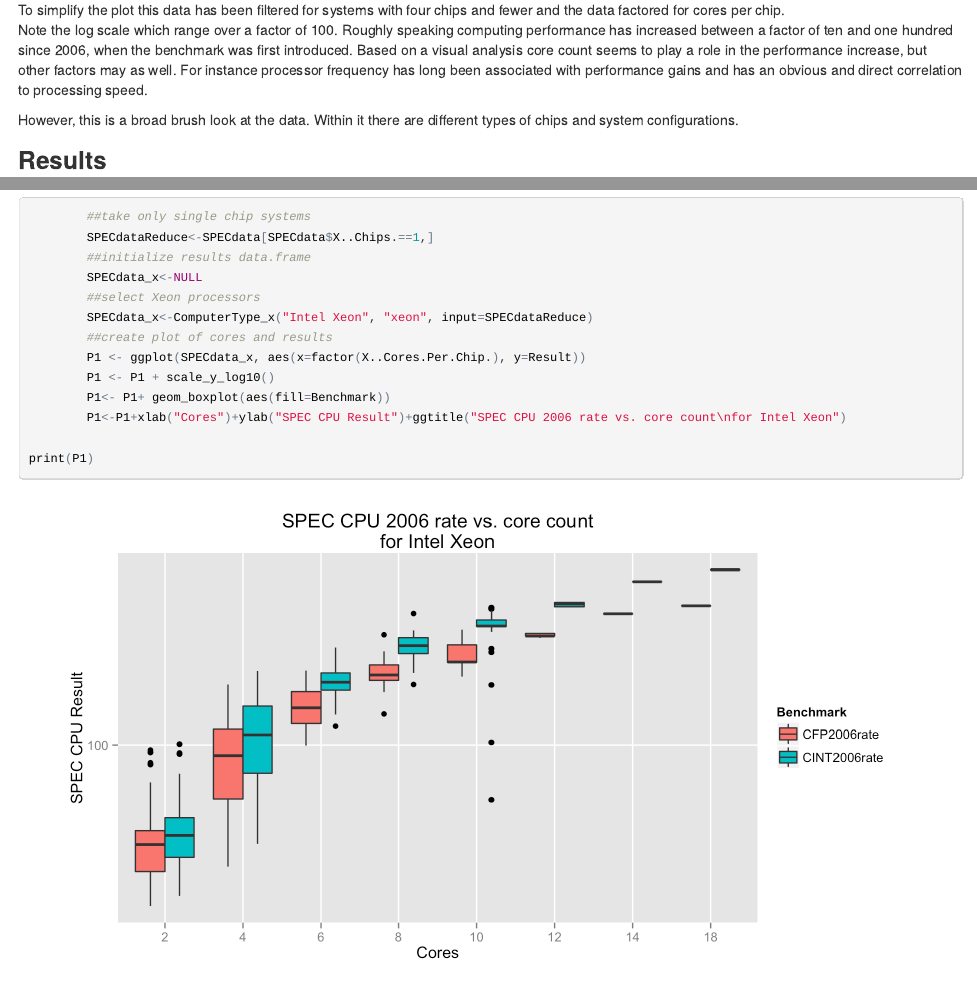
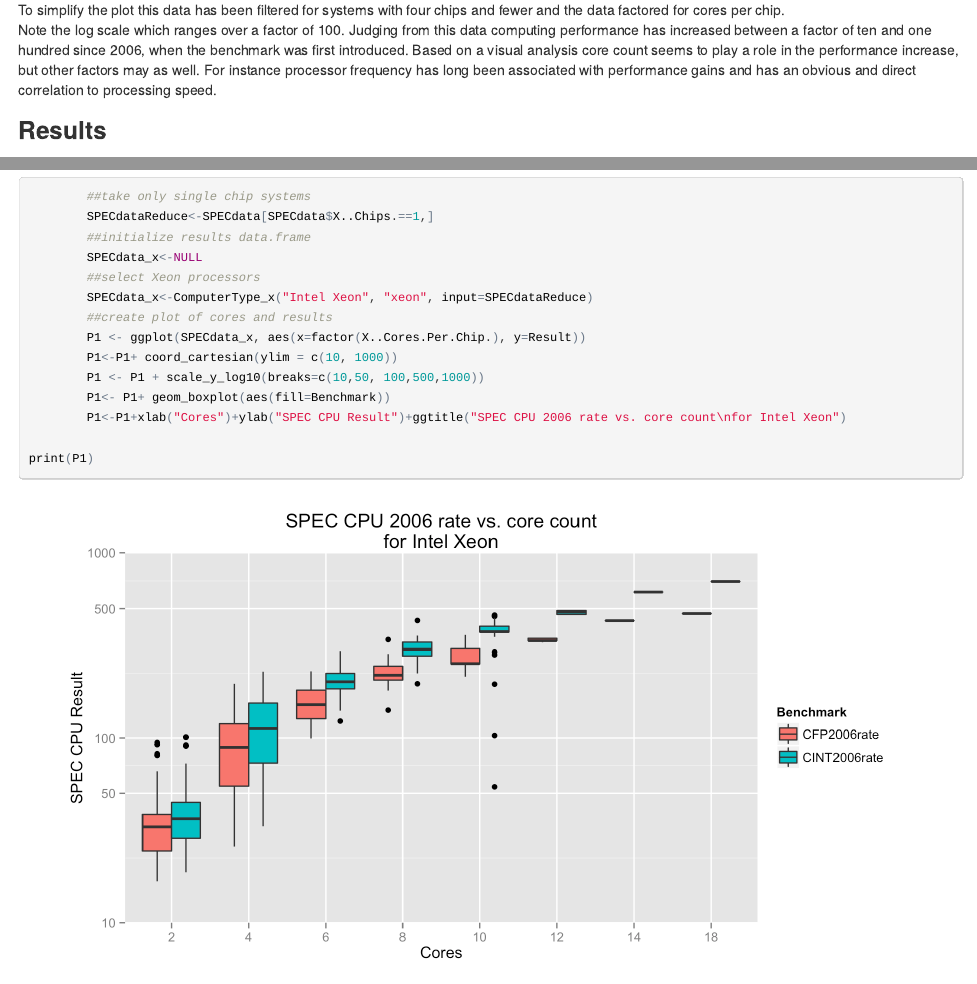
Before and after one commit to ww44ss/SPECint, an R Markdown document (SPECCPU2006.Rmd): the page in a window 1100 px wide, from 3200 px down, and a second part further down, joined at a grey line. The pictures show the output file SPECCPU2006.html that the author committed with the source, opened offline.

Commit message:
Final2
Updates some graph ranges and cleaned up a couple typos

````diff
--- a/SPECCPU2006.Rmd
+++ b/SPECCPU2006.Rmd
@@ -117,9 +117,7 @@ print(P1)
 ```
 
 To simplify the plot this data has been filtered for systems with four chips and fewer and the data factored for cores per chip.
-Note the log scale which range over a factor of 100. Roughly speaking computing performance has increased between a factor of ten and one hundred since 2006, when the benchmark was first introduced.  Based on a visual analysis core count seems to play a role in the performance increase, but other factors may as well. For instance processor frequency has long been associated with performance gains and has an obvious and direct correlation to processing speed.
-
-However, this is a broad brush look at the data. Within it there are different types of chips and system configurations.
+Note the log scale which ranges over a factor of 100. Judging from this data computing performance has increased between a factor of ten and one hundred since 2006, when the benchmark was first introduced.  Based on a visual analysis core count seems to play a role in the performance increase, but other factors may as well. For instance processor frequency has long been associated with performance gains and has an obvious and direct correlation to processing speed.
 
 ###Results
 
@@ -180,7 +178,8 @@ We can get a looking at the role core count plays by looking at a trend of the b
         SPECdata_x<-ComputerType_x("Intel Xeon", "xeon", input=SPECdataReduce)
         ##create plot of cores and results
         P1 <- ggplot(SPECdata_x, aes(x=factor(X..Cores.Per.Chip.), y=Result))
-        P1 <- P1 + scale_y_log10()
+        P1<-P1+ coord_cartesian(ylim = c(10, 1000))
+        P1 <- P1 + scale_y_log10(breaks=c(10,50, 100,500,1000))
         P1<- P1+ geom_boxplot(aes(fill=Benchmark))
         P1<-P1+xlab("Cores")+ylab("SPEC CPU Result")+ggtitle("SPEC CPU 2006 rate vs. core count\nfor Intel Xeon")
 
````
Also changed, not shown: SPECCPU2006.html, SPECCPU2006_files/figure-html/Intel_Core_CoreCount.png, SPECCPU2006_files/figure-html/Intel_Core_MHz.png, SPECCPU2006.Rmd (5 more changed lines).
